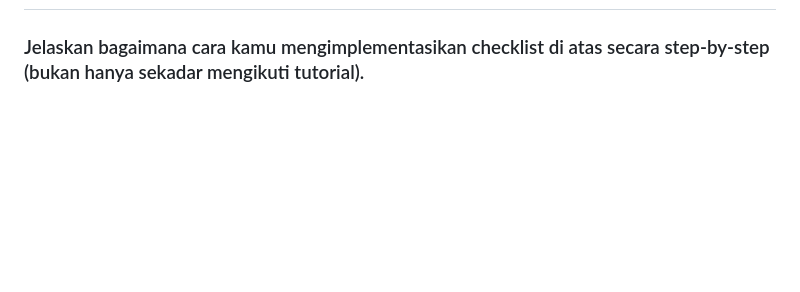
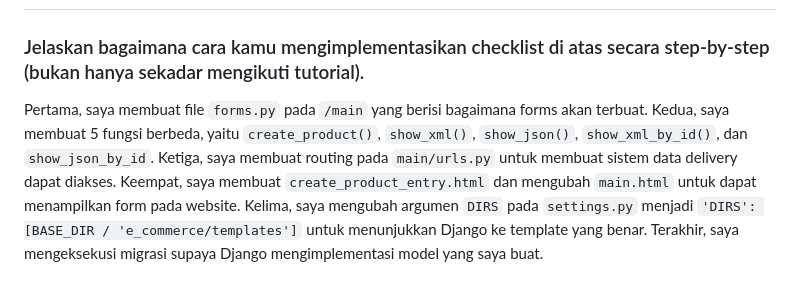
Before and after one commit to rigelia/pbp-2, a Markdown page: README.md, the part around the change. GitHub-like rendering; folded sections open; blank space fills up the shorter version.

```diff
--- a/README.md
+++ b/README.md
@@ -69,4 +69,6 @@ method `is_valid()` dalam form Django digunakan untuk memastikan data dalam fiel
 
 ### Jelaskan bagaimana cara kamu mengimplementasikan checklist di atas secara step-by-step (bukan hanya sekadar mengikuti tutorial).
 
+Pertama, saya membuat file `forms.py` pada `/main` yang berisi bagaimana forms akan terbuat. Kedua, saya membuat 5 fungsi berbeda, yaitu `create_product()`, `show_xml()`, `show_json()`, `show_xml_by_id()`, dan `show_json_by_id`. Ketiga, saya membuat routing pada `main/urls.py` untuk membuat sistem data delivery dapat diakses. Keempat, saya membuat `create_product_entry.html` dan mengubah `main.html` untuk dapat menampilkan form pada website. Kelima, saya mengubah argumen `DIRS` pada `settings.py` menjadi `'DIRS': [BASE_DIR / 'e_commerce/templates']` untuk menunjukkan Django ke template yang benar. Terakhir, saya mengeksekusi migrasi supaya Django mengimplementasi model yang saya buat.
+
 </details>
```
